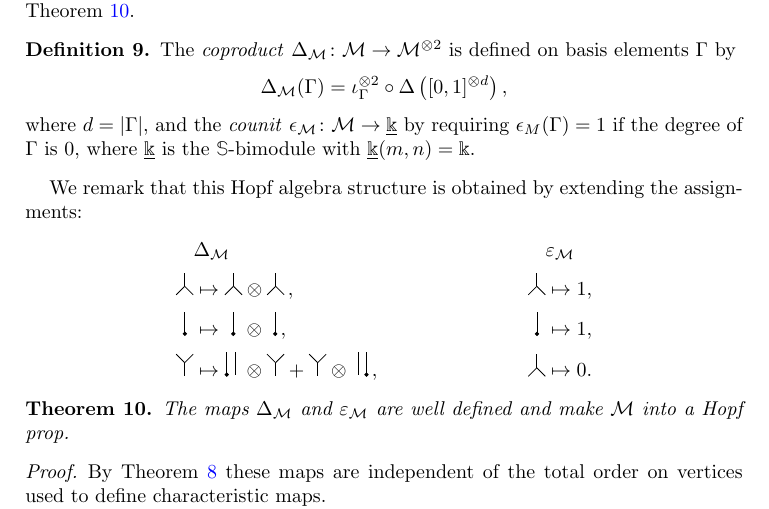
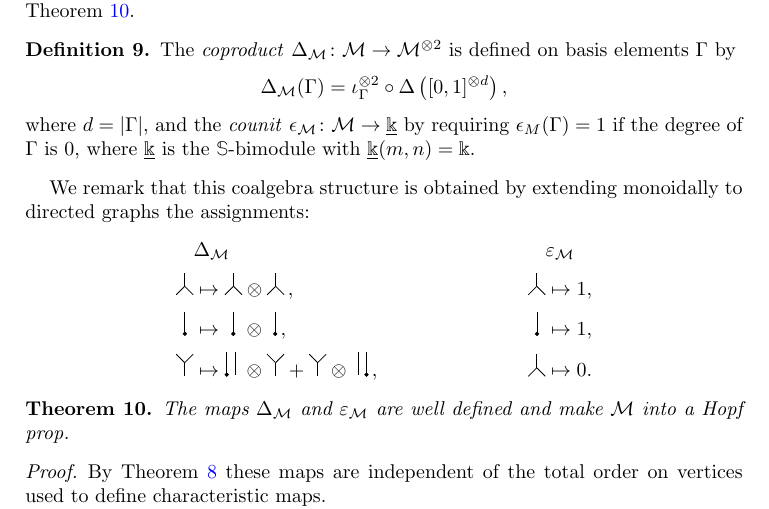
Before and after one commit to ammedmar/cobar, a LaTeX paper (cobar.tex, which reads sec/monoidal.tex): part of page 19 of 37, cut so that both start at the same text. Compiled offline with pdfLaTeX.

Commit message:
Improve monoidal extension explanation

```diff
--- a/sec/monoidal.tex
+++ b/sec/monoidal.tex
@@ -138,7 +138,7 @@ We will show the following is well defined in \cref{t:cubical structure on M}.
 	where $d = \bars{\Gamma}$, and the \textit{counit} $\epsilon_\M \colon \M \to \underline{\k}$ by requiring $\epsilon_M(\Gamma) = 1$ if the degree of $\Gamma$ is $0$, where $\underline{\k}$ is the $\S$-bimodule with $\underline{\k}(m,n) = \k$.
 \end{definition}
 
-We remark that this Hopf algebra structure is obtained by extending the assignments:
+We remark that this coalgebra structure is obtained by extending monoidally to directed graphs the assignments:
 \begin{align*}
 &\Delta_\M && \varepsilon_\M \\
 \coproduct & \mapsto \coproduct \otimes \coproduct \,, &
```
